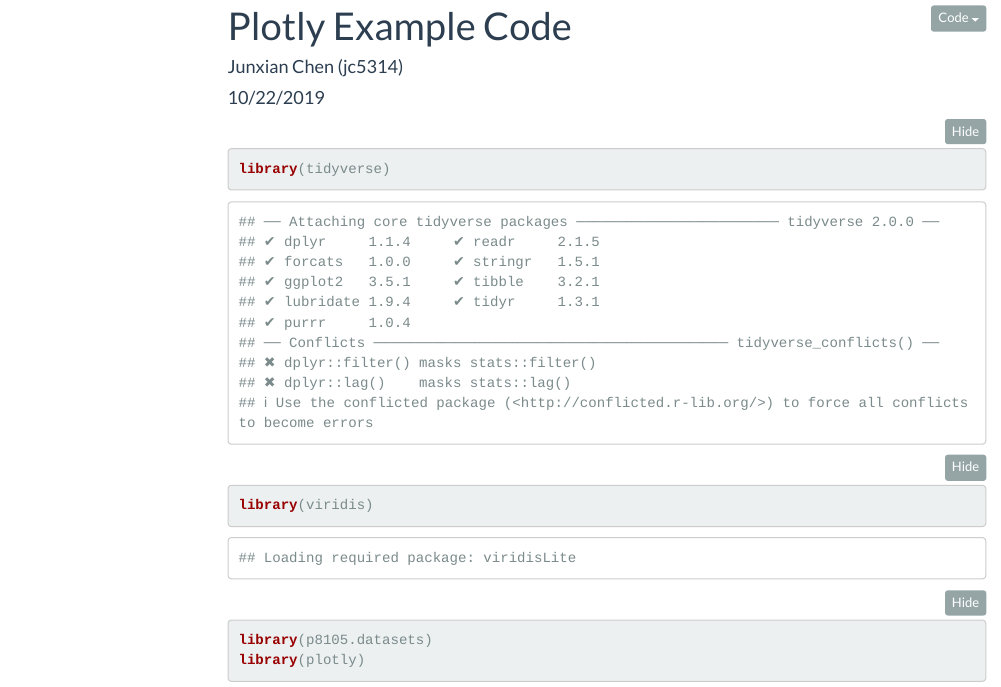
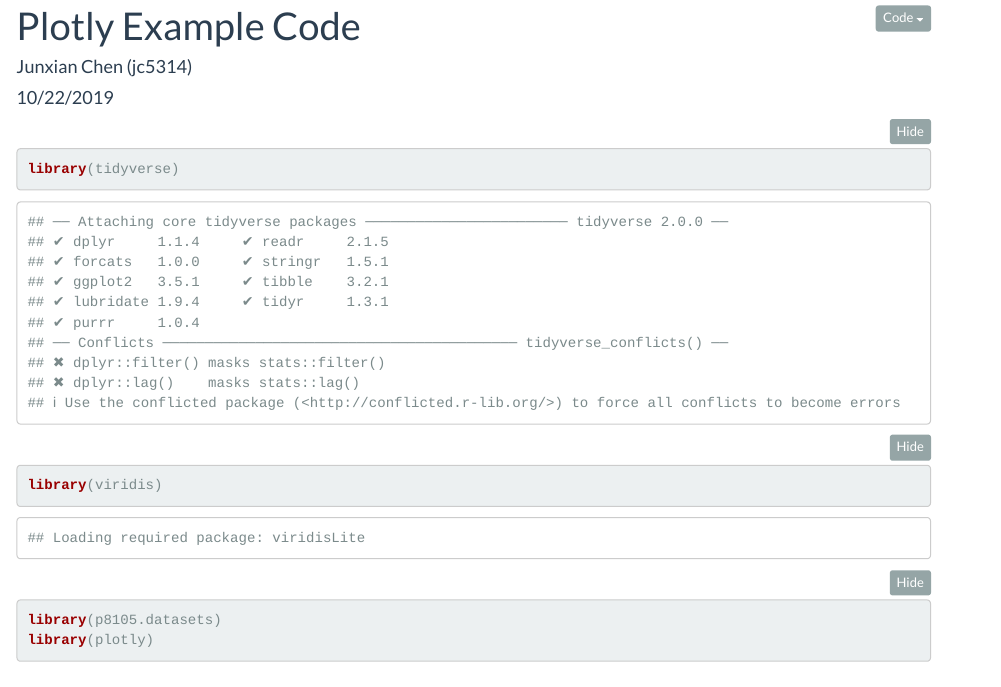
Before and after one commit to Jesse925/Jesse925.github.io, an R Markdown document (plotly.Rmd): the page in a window 1100 px wide, from 90 px down. Rendered offline with R 4.5, knitr and Pandoc, with nearby package versions; folded parts are opened; some code elsewhere in the file could not run offline; menus at the side of the page are left out.

Commit message:
Correct minor issue.

```diff
--- a/_site.yml
+++ b/_site.yml
@@ -9,7 +9,7 @@ navbar:
       href: data_science_notes.html
     - text: "Data Visualization"
       menu:
-      - text: "Plotly Example Code"
+      - text: "Plotly Example"
         href: plotly.html
       - text: "Dashboard Example 1"
         href: dashboard.html
--- a/plotly.Rmd
+++ b/plotly.Rmd
@@ -5,8 +5,6 @@ date: "10/22/2019"
 output:
   html_document:
     code_folding: hide
-    toc: true
-    toc_float: true
 
 ---
 
```
Also changed, not shown: Junxian_Chen_HW4.html, Junxian_Chen_HW4_files/figure-html/unnamed-chunk-2-1.png, Junxian_Chen_HW4_files/figure-html/unnamed-chunk-2-2.png, about_page.html, dashboard.html, dashboard2.html, data_science_notes.html, index.html, p8105_mtp_jc5314.html, plotly.html, projects.html, plotly.Rmd (2 more changed lines), 2 other files.
